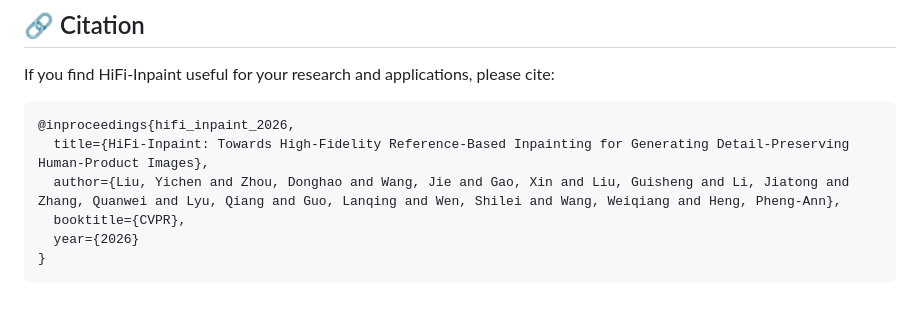
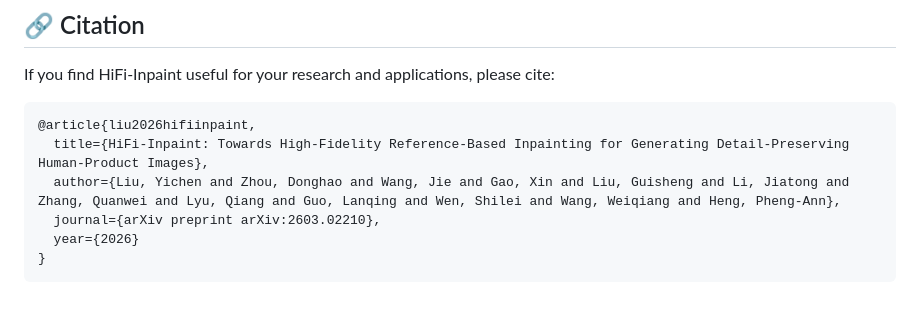
Before and after one commit to Correr-Zhou/HiFi-Inpaint, a Markdown page: README.md, the part around one of its changes. Drawn GitHub-style.

````diff
--- a/README.md
+++ b/README.md
@@ -52,10 +52,10 @@ Human-product images, which showcase the integration of humans and products, pla
 ## 🔗 Citation
 If you find HiFi-Inpaint useful for your research and applications, please cite:
 ```
-@inproceedings{hifi_inpaint_2026,
+@article{liu2026hifiinpaint,
   title={HiFi-Inpaint: Towards High-Fidelity Reference-Based Inpainting for Generating Detail-Preserving Human-Product Images},
   author={Liu, Yichen and Zhou, Donghao and Wang, Jie and Gao, Xin and Liu, Guisheng and Li, Jiatong and Zhang, Quanwei and Lyu, Qiang and Guo, Lanqing and Wen, Shilei and Wang, Weiqiang and Heng, Pheng-Ann},
-  booktitle={CVPR},
+  journal={arXiv preprint arXiv:2603.02210},
   year={2026}
 }
 ```
````
Also changed, not shown: other parts of README.md (+1 -1 lines).
